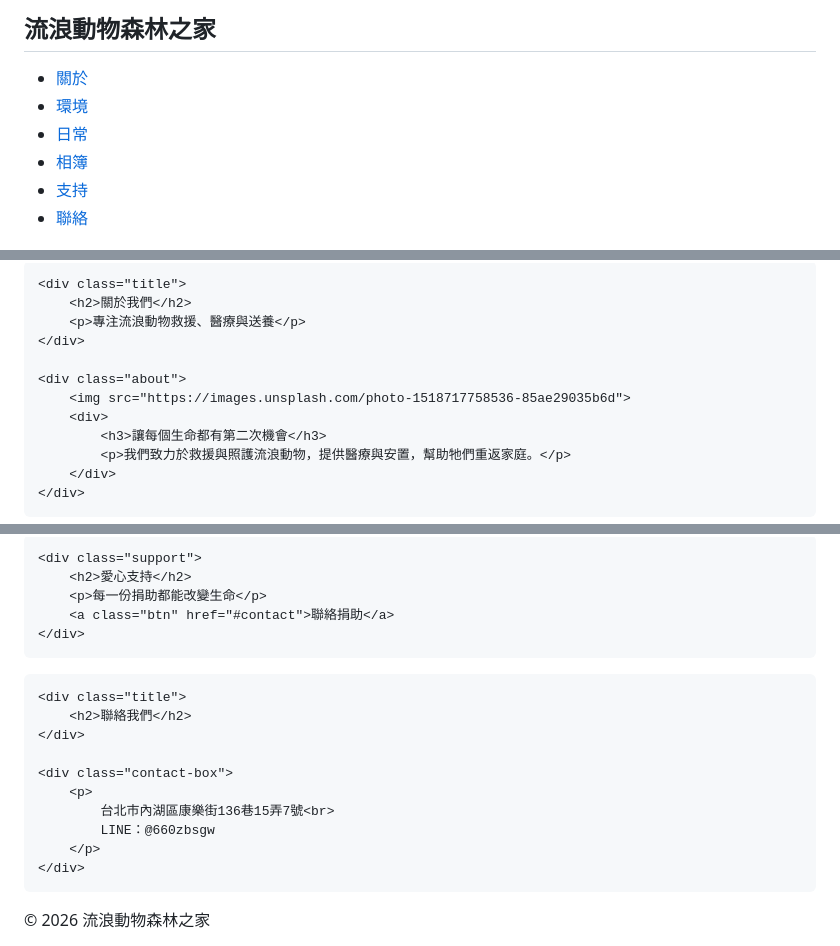
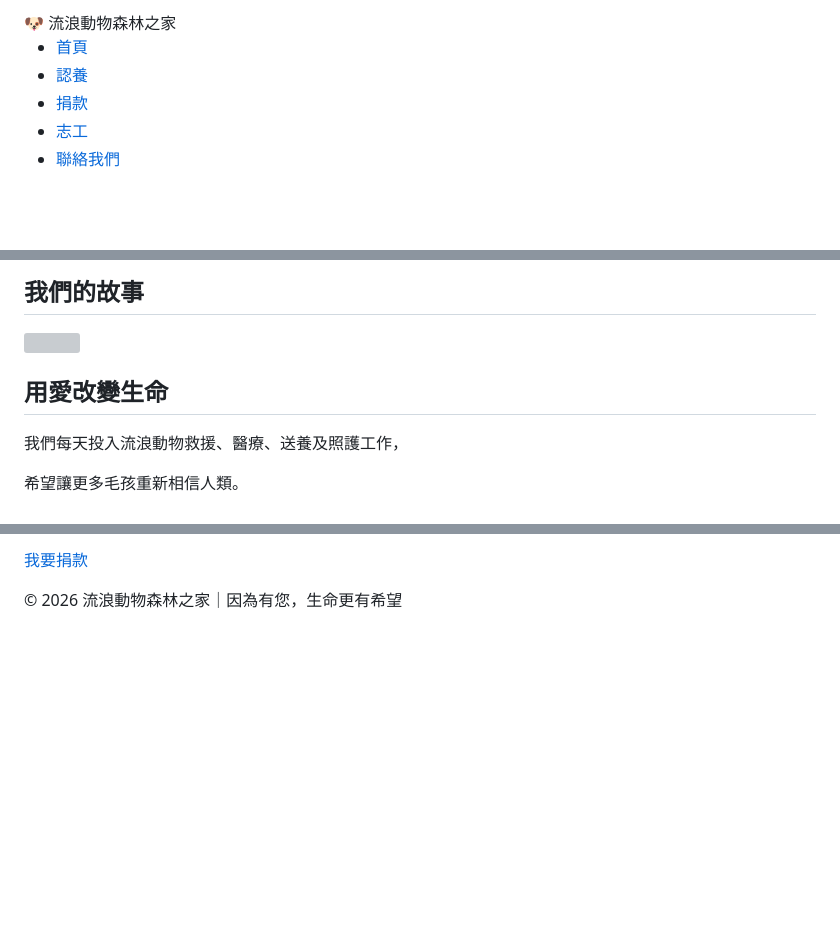
Before and after one commit to a0965424388/my-website, a Markdown page: README.md, 3 parts joined by grey strips. Rendered like a GitHub page; blank space fills up the shorter version; grey boxes are pictures that could not be loaded.

Commit message:
Update title and styling in README.md

```diff
--- a/README.md
+++ b/README.md
@@ -273,10 +324,16 @@ footer{
 <nav>
-    <h2>流浪動物森林之家</h2>
-    <ul>
-        <li><a href="#about">關於</a></li>
-        <li><a href="#env">環境</a></li>
-        <li><a href="#daily">日常</a></li>
-        <li><a href="#gallery">相簿</a></li>
-        <li><a href="#support">支持</a></li>
-        <li><a href="#contact">聯絡</a></li>
-    </ul>
+
+<div class="logo">🐶 流浪動物森林之家</div>
+
+<ul>
+
+<li><a href="#">首頁</a></li>
+
+<li><a href="#">認養</a></li>
+
+<li><a href="#">捐款</a></li>
+
+<li><a href="#">志工</a></li>
+
+<li><a href="#">聯絡我們</a></li>
+
@@ -296,13 +359,17 @@ footer{
 
-    <div class="title">
-        <h2>關於我們</h2>
-        <p>專注流浪動物救援、醫療與送養</p>
-    </div>
+<h2 class="title">我們的故事</h2>
 
-    <div class="about">
-        <img src="https://images.unsplash.com/photo-1518717758536-85ae29035b6d">
-        <div>
-            <h3>讓每個生命都有第二次機會</h3>
-            <p>我們致力於救援與照護流浪動物，提供醫療與安置，幫助牠們重返家庭。</p>
-        </div>
-    </div>
+<div class="story">
+
+<img src="images/about.jpg">
+
+<div>
+
+<h2>用愛改變生命</h2>
+
+<p>
+
+我們每天投入流浪動物救援、醫療、送養及照護工作，
+
+希望讓更多毛孩重新相信人類。
+
@@ -376,36 +463,14 @@ footer{
 
-</section>
-
-<!-- SUPPORT -->
-<section id="support">
-
-    <div class="support">
-        <h2>愛心支持</h2>
-        <p>每一份捐助都能改變生命</p>
-        <a class="btn" href="#contact">聯絡捐助</a>
-    </div>
-
-</section>
-
-<!-- CONTACT -->
-<section id="contact">
-
-    <div class="title">
-        <h2>聯絡我們</h2>
-    </div>
-
-    <div class="contact-box">
-        <p>
-            台北市內湖區康樂街136巷15弄7號<br>
-            LINE：@660zbsgw
-        </p>
-    </div>
+<a class="btn" href="#">我要捐款</a>
 
 </section>
 
 <footer>
-    © 2026 流浪動物森林之家
+
+© 2026 流浪動物森林之家｜因為有您，生命更有希望
+
 </footer>
 
 </body>
+
 </html>
```
Also changed, not shown: other parts of README.md (+310 -233 lines).
